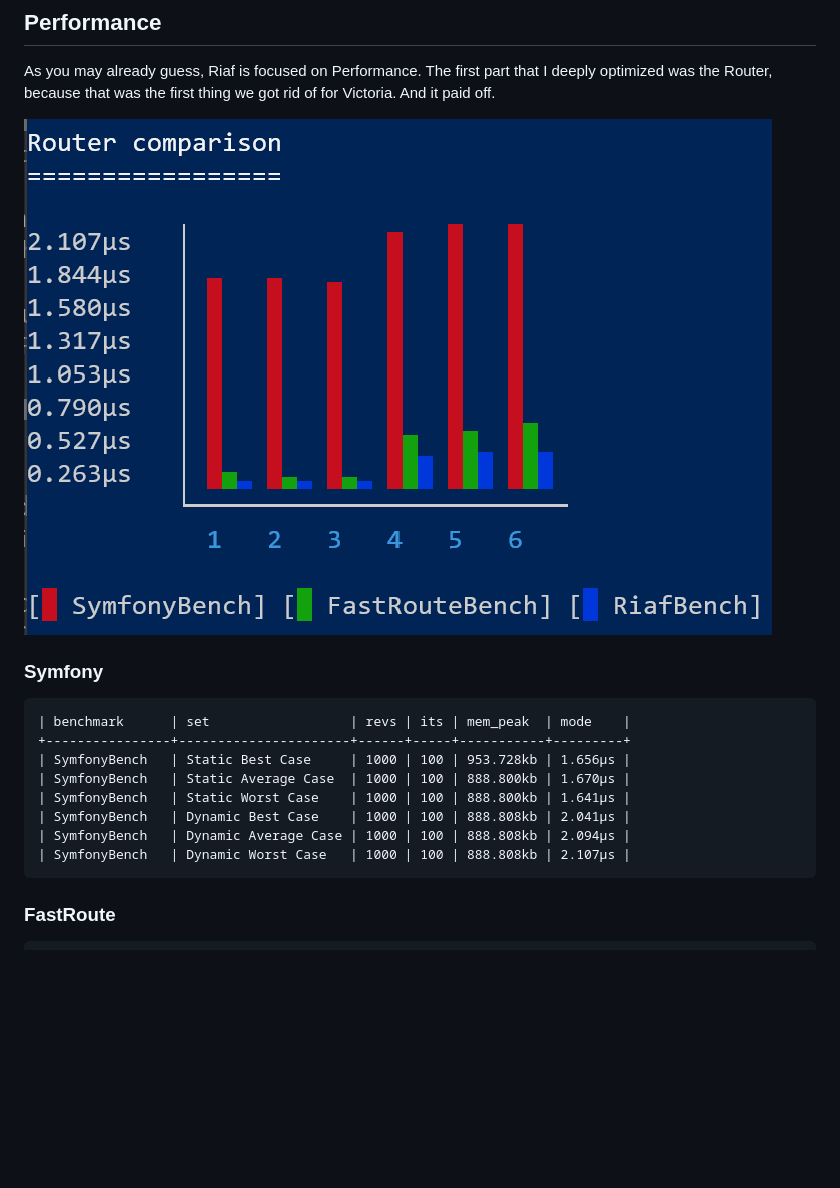
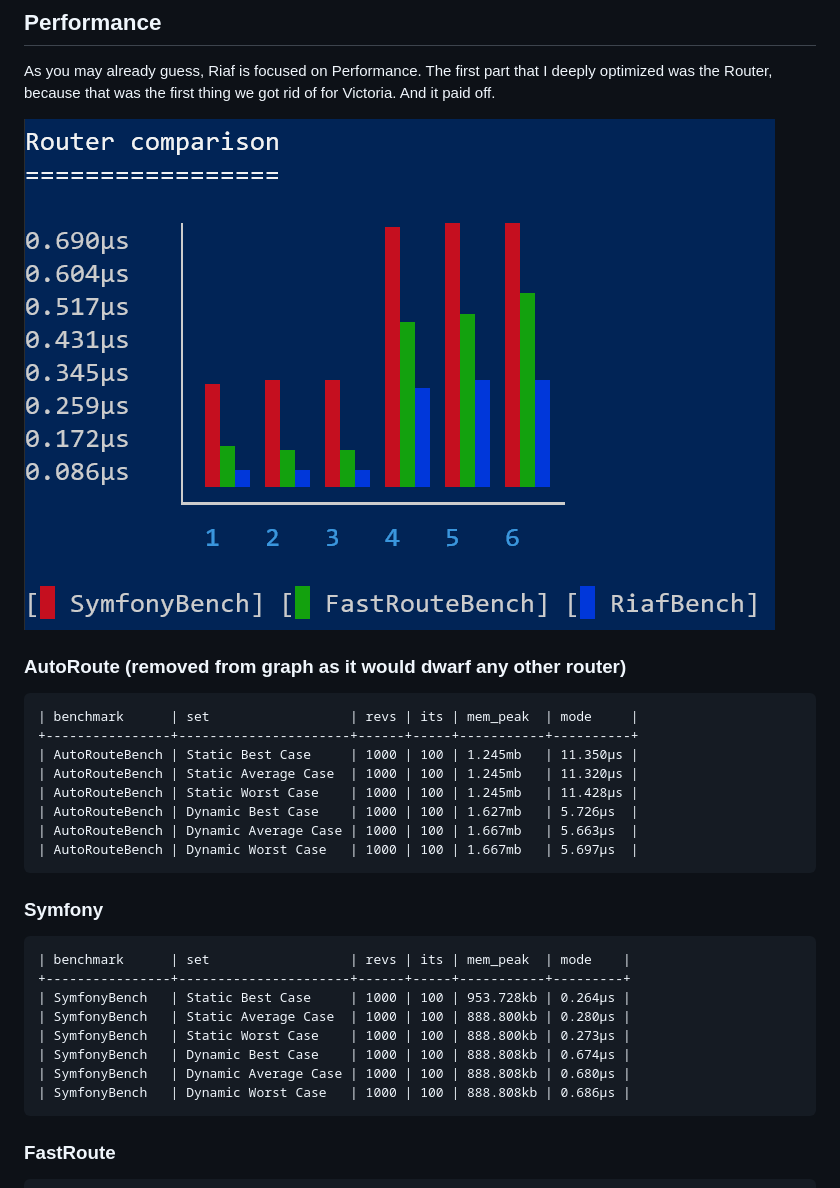
Before and after one commit to L3tum/php-router-benchmark, a Markdown page: Results.md, the part around one of its changes. Rendered like a GitHub page; pictures changed too: images/Benchmark_Graph.png; blank space fills up the shorter version.

Commit message:
chore: Update Results.md chore: Remove AutoRouteBench.php from Routerbenchmarks cause it's too slow

`````diff
--- a/Results.md
+++ b/Results.md
@@ -27,17 +27,30 @@ because that was the first thing we got rid of for Victoria. And it paid off.
 
 ![Image](images/Benchmark_Graph.png)
 
+### AutoRoute (removed from graph as it would dwarf any other router)
+
+````
+| benchmark      | set                  | revs | its | mem_peak  | mode     |
++----------------+----------------------+------+-----+-----------+----------+
+| AutoRouteBench | Static Best Case     | 1000 | 100 | 1.245mb   | 11.350μs |
+| AutoRouteBench | Static Average Case  | 1000 | 100 | 1.245mb   | 11.320μs |
+| AutoRouteBench | Static Worst Case    | 1000 | 100 | 1.245mb   | 11.428μs |
+| AutoRouteBench | Dynamic Best Case    | 1000 | 100 | 1.627mb   | 5.726μs  |
+| AutoRouteBench | Dynamic Average Case | 1000 | 100 | 1.667mb   | 5.663μs  |
+| AutoRouteBench | Dynamic Worst Case   | 1000 | 100 | 1.667mb   | 5.697μs  |
+````
+
 ### Symfony
 
 ````
 | benchmark      | set                  | revs | its | mem_peak  | mode    |
 +----------------+----------------------+------+-----+-----------+---------+
-| SymfonyBench   | Static Best Case     | 1000 | 100 | 953.728kb | 1.656μs |
-| SymfonyBench   | Static Average Case  | 1000 | 100 | 888.800kb | 1.670μs |
-| SymfonyBench   | Static Worst Case    | 1000 | 100 | 888.800kb | 1.641μs |
-| SymfonyBench   | Dynamic Best Case    | 1000 | 100 | 888.808kb | 2.041μs |
-| SymfonyBench   | Dynamic Average Case | 1000 | 100 | 888.808kb | 2.094μs |
-| SymfonyBench   | Dynamic Worst Case   | 1000 | 100 | 888.808kb | 2.107μs |
+| SymfonyBench   | Static Best Case     | 1000 | 100 | 953.728kb | 0.264μs |
+| SymfonyBench   | Static Average Case  | 1000 | 100 | 888.800kb | 0.280μs |
+| SymfonyBench   | Static Worst Case    | 1000 | 100 | 888.800kb | 0.273μs |
+| SymfonyBench   | Dynamic Best Case    | 1000 | 100 | 888.808kb | 0.674μs |
+| SymfonyBench   | Dynamic Average Case | 1000 | 100 | 888.808kb | 0.680μs |
+| SymfonyBench   | Dynamic Worst Case   | 1000 | 100 | 888.808kb | 0.686μs |
 ````
 
 ### FastRoute
`````
Also changed, not shown: other parts of Results.md (+12 -12 lines), 4 other files.
